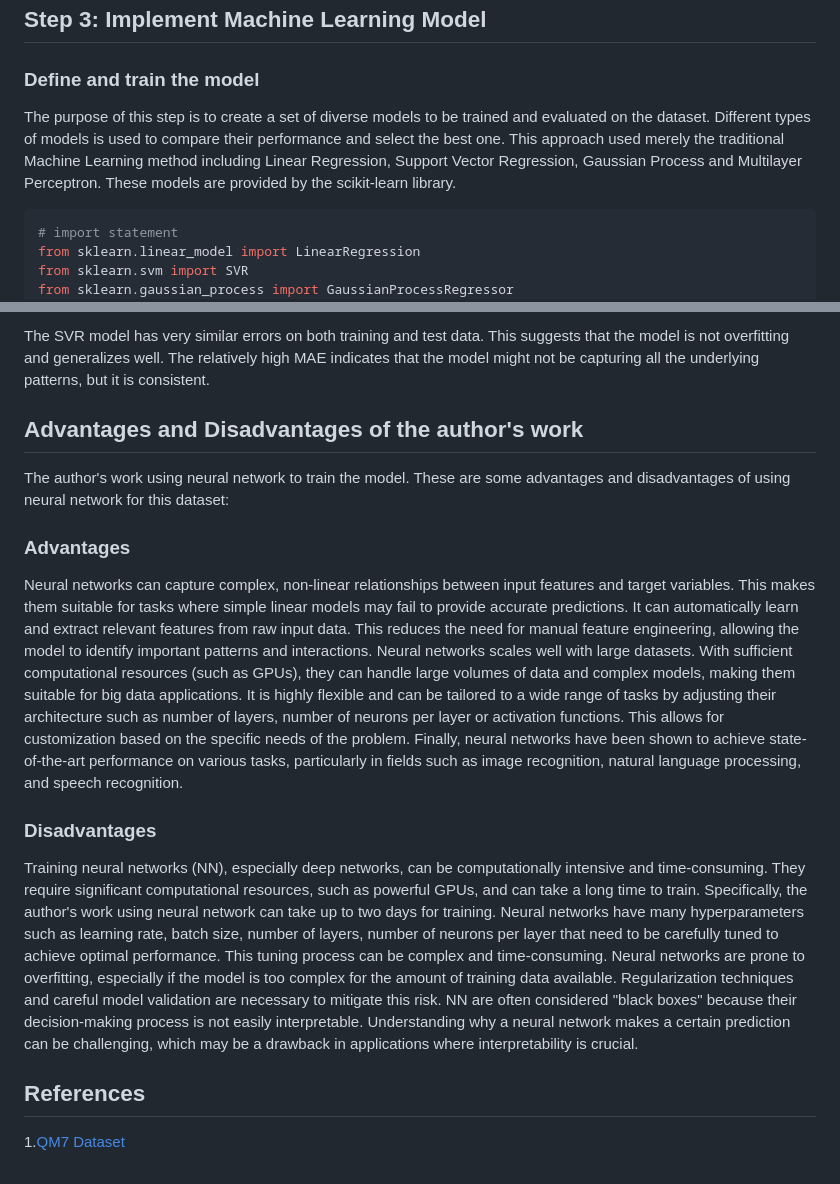
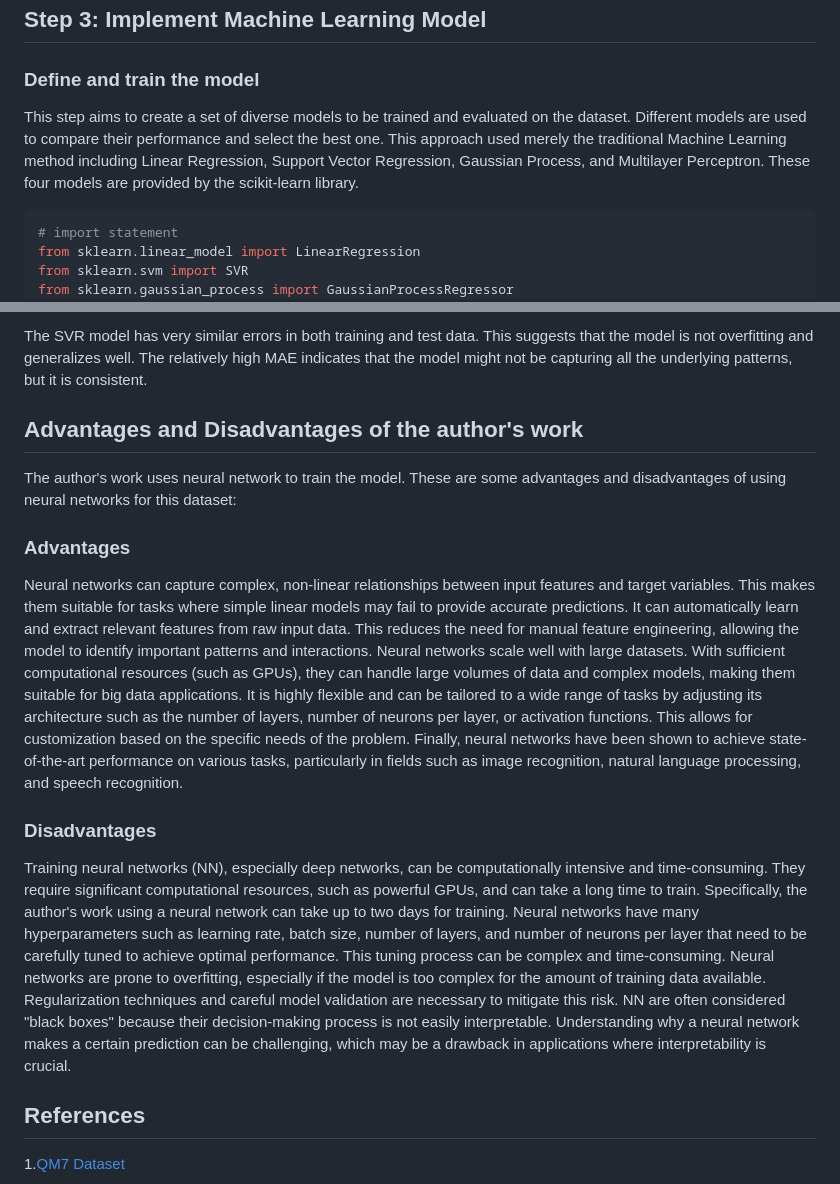
Before and after one commit to HoangTrang150302/AI_test, a Markdown page: README.md, 2 parts joined by grey strips. Drawn GitHub-style.

````diff
--- a/README.md
+++ b/README.md
@@ -96,7 +93,7 @@ X_flat = scaler.fit_transform(X_flat)
 
 ### Define and train the model
 
-The purpose of this step is to create a set of diverse models to be trained and evaluated on the dataset. Different types of models is used to compare their performance and select the best one. This approach used merely the traditional Machine Learning method including Linear Regression, Support Vector Regression, Gaussian Process and Multilayer Perceptron. These models are provided by the scikit-learn library.
+This step aims to create a set of diverse models to be trained and evaluated on the dataset. Different models are used to compare their performance and select the best one. This approach used merely the traditional Machine Learning method including Linear Regression, Support Vector Regression, Gaussian Process, and Multilayer Perceptron. These four models are provided by the scikit-learn library.
 
 ```python
 # import statement
@@ -217,17 +215,17 @@ The Multilayer Perceptron (MLP) model has a relatively low training and test MAE
 
-The SVR model has very similar errors on both training and test data. This suggests that the model is not overfitting and generalizes well. The relatively high MAE indicates that the model might not be capturing all the underlying patterns, but it is consistent.
+The SVR model has very similar errors in both training and test data. This suggests that the model is not overfitting and generalizes well. The relatively high MAE indicates that the model might not be capturing all the underlying patterns, but it is consistent.
 
 ## Advantages and Disadvantages of the author's work
 
-The author's work using neural network to train the model. These are some advantages and disadvantages of using neural network for this dataset:
+The author's work uses neural network to train the model. These are some advantages and disadvantages of using neural networks for this dataset:
 
 ### Advantages
 
-Neural networks can capture complex, non-linear relationships between input features and target variables. This makes them suitable for tasks where simple linear models may fail to provide accurate predictions. It can automatically learn and extract relevant features from raw input data. This reduces the need for manual feature engineering, allowing the model to identify important patterns and interactions. Neural networks scales well with large datasets. With sufficient computational resources (such as GPUs), they can handle large volumes of data and complex models, making them suitable for big data applications. It is highly flexible and can be tailored to a wide range of tasks by adjusting their architecture such as number of layers, number of neurons per layer or activation functions. This allows for customization based on the specific needs of the problem. Finally, neural networks have been shown to achieve state-of-the-art performance on various tasks, particularly in fields such as image recognition, natural language processing, and speech recognition.
+Neural networks can capture complex, non-linear relationships between input features and target variables. This makes them suitable for tasks where simple linear models may fail to provide accurate predictions. It can automatically learn and extract relevant features from raw input data. This reduces the need for manual feature engineering, allowing the model to identify important patterns and interactions. Neural networks scale well with large datasets. With sufficient computational resources (such as GPUs), they can handle large volumes of data and complex models, making them suitable for big data applications. It is highly flexible and can be tailored to a wide range of tasks by adjusting its architecture such as the number of layers, number of neurons per layer, or activation functions. This allows for customization based on the specific needs of the problem. Finally, neural networks have been shown to achieve state-of-the-art performance on various tasks, particularly in fields such as image recognition, natural language processing, and speech recognition.
 
 ### Disadvantages
 
-Training neural networks (NN), especially deep networks, can be computationally intensive and time-consuming. They require significant computational resources, such as powerful GPUs, and can take a long time to train. Specifically, the author's work using neural network can take up to two days for training. Neural networks have many hyperparameters such as learning rate, batch size, number of layers, number of neurons per layer that need to be carefully tuned to achieve optimal performance. This tuning process can be complex and time-consuming. Neural networks are prone to overfitting, especially if the model is too complex for the amount of training data available. Regularization techniques and careful model validation are necessary to mitigate this risk. NN are often considered "black boxes" because their decision-making process is not easily interpretable. Understanding why a neural network makes a certain prediction can be challenging, which may be a drawback in applications where interpretability is crucial.
+Training neural networks (NN), especially deep networks, can be computationally intensive and time-consuming. They require significant computational resources, such as powerful GPUs, and can take a long time to train. Specifically, the author's work using a neural network can take up to two days for training. Neural networks have many hyperparameters such as learning rate, batch size, number of layers, and number of neurons per layer that need to be carefully tuned to achieve optimal performance. This tuning process can be complex and time-consuming. Neural networks are prone to overfitting, especially if the model is too complex for the amount of training data available. Regularization techniques and careful model validation are necessary to mitigate this risk. NN are often considered "black boxes" because their decision-making process is not easily interpretable. Understanding why a neural network makes a certain prediction can be challenging, which may be a drawback in applications where interpretability is crucial.
 
 ## References
 
````
Also changed, not shown: other parts of README.md (+19 -21 lines).
